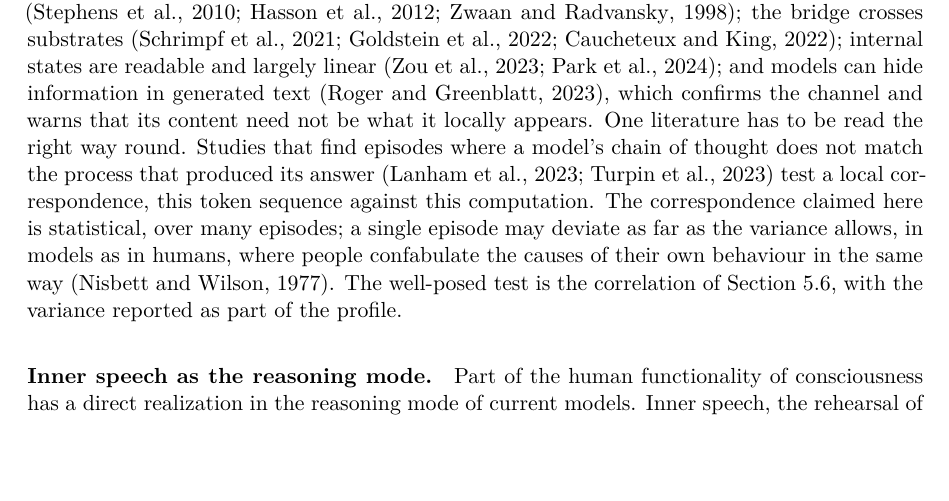
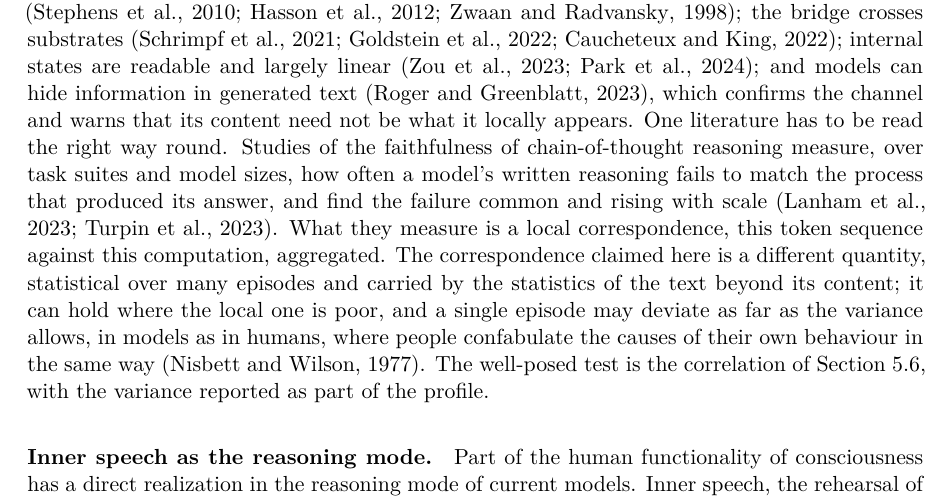
Before and after one commit to victor-smirnov/nous-v0, a LaTeX paper (docs/paper_v2/main.tex, which reads docs/paper_v2/sec5-transformers.tex): part of page 22 of 43, cut so that both start at the same text, the shorter picture padded with empty space. Compiled offline with XeLaTeX.

Commit message:
paper v2: the faithfulness studies described as what they are, measurements of rates over task suites, and distinguished from the statistical correspondence claimed here
Co-Authored-By: Claude Fable 5.1 <noreply@anthropic.com>

```diff
--- a/docs/paper_v2/sec5-transformers.tex
+++ b/docs/paper_v2/sec5-transformers.tex
@@ -151,11 +151,13 @@ state to the degree the rebuilding is faithful \citep{stephens2010,hasson2012,zw
 crosses substrates \citep{schrimpf2021,goldstein2022,caucheteux2022}; internal states are readable and
 largely linear \citep{zou2023,park2024}; and models can hide information in generated text
 \citep{roger2023}, which confirms the channel and warns that its content need not be what it locally
-appears. One literature has to be read the right way round. Studies that find episodes where a
-model's chain of thought does not match the process that produced its answer
-\citep{lanham2023,turpin2023} test a local correspondence, this token sequence against this
-computation. The correspondence claimed here is statistical, over many episodes; a single episode may
-deviate as far as the variance allows, in models as in humans, where people confabulate the causes of
+appears. One literature has to be read the right way round. Studies of the faithfulness of chain-of-thought
+reasoning measure, over task suites and model sizes, how often a model's written reasoning fails to
+match the process that produced its answer, and find the failure common and rising with scale
+\citep{lanham2023,turpin2023}. What they measure is a local correspondence, this token sequence against
+this computation, aggregated. The correspondence claimed here is a different quantity, statistical
+over many episodes and carried by the statistics of the text beyond its content; it can hold where
+the local one is poor, and a single episode may deviate as far as the variance allows, in models as in humans, where people confabulate the causes of
 their own behaviour in the same way \citep{nisbett1977}. The well-posed test is the correlation of
 Section~\ref{sec:predictions}, with the variance reported as part of the profile.
 
```
